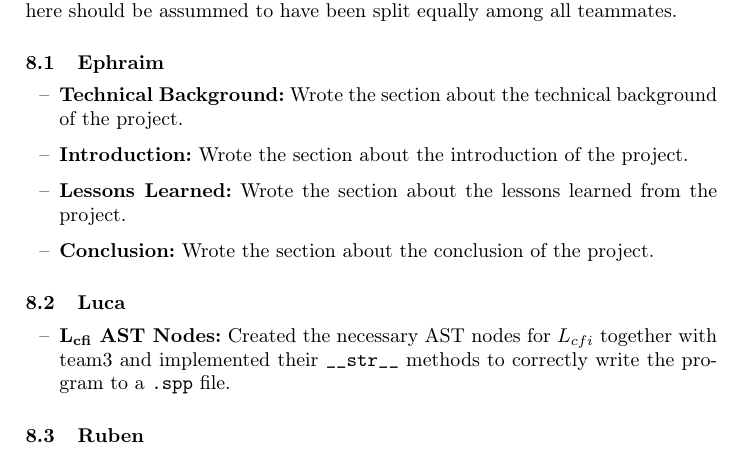
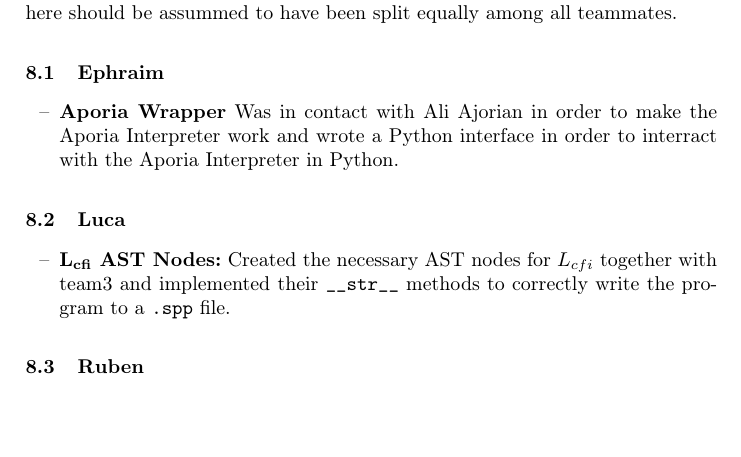
Before and after one commit to ruben-hutter/icpl-aporia-report, a LaTeX paper (proceedings.tex, which reads reportContent/sections/IndividualContributions.tex): part of page 11 of 11, cut so that both start at the same text, the shorter picture padded with empty space. Compiled offline with pdfLaTeX; a LaTeX package or settings file that is missing is left out.

Commit message:
add individual contribution

```diff
--- a/reportContent/sections/IndividualContributions.tex
+++ b/reportContent/sections/IndividualContributions.tex
@@ -4,23 +4,20 @@ to have been split equally among all teammates.
 \subsection{Ephraim}
 
 \begin{itemize}
-    \item \textbf{Technical Background:} Wrote the section about the technical background of the project.
-    \item \textbf{Introduction:} Wrote the section about the introduction of the project.
-    \item \textbf{Lessons Learned:} Wrote the section about the lessons learned from the project.
-    \item \textbf{Conclusion:} Wrote the section about the conclusion of the project.
+	\item \textbf{Aporia Wrapper} Was in contact with Ali Ajorian in order to make the Aporia Interpreter work and wrote a Python interface in order to interract with the Aporia Interpreter in Python.
 \end{itemize}
 
 \subsection{Luca}
 
 \begin{itemize}
-    \item $\mathbf{L_{cfi}}$\textbf{ AST Nodes:} Created the necessary AST nodes for $L_{cfi}$ together with team3 and implemented their \texttt{\_\_str\_\_} methods to correctly write the program to a \texttt{.spp} file.
+	\item $\mathbf{L_{cfi}}$\textbf{ AST Nodes:} Created the necessary AST nodes for $L_{cfi}$ together with team3 and implemented their \texttt{\_\_str\_\_} methods to correctly write the program to a \texttt{.spp} file.
 \end{itemize}
 
 \subsection{Ruben}
 
 \begin{itemize}
-    \item \textbf{Introduction:} Wrote the section about the introduction of the project.
-    \item \textbf{Technical Background:} Wrote the section about the technical background of the project.
-    \item \textbf{Lessons Learned:} Wrote the section about the lessons learned from the project.
-    \item \textbf{Conclusion:} Wrote the section about the conclusion of the project.
+	\item \textbf{Introduction:} Wrote the section about the introduction of the project.
+	\item \textbf{Technical Background:} Wrote the section about the technical background of the project.
+	\item \textbf{Lessons Learned:} Wrote the section about the lessons learned from the project.
+	\item \textbf{Conclusion:} Wrote the section about the conclusion of the project.
 \end{itemize}
```
